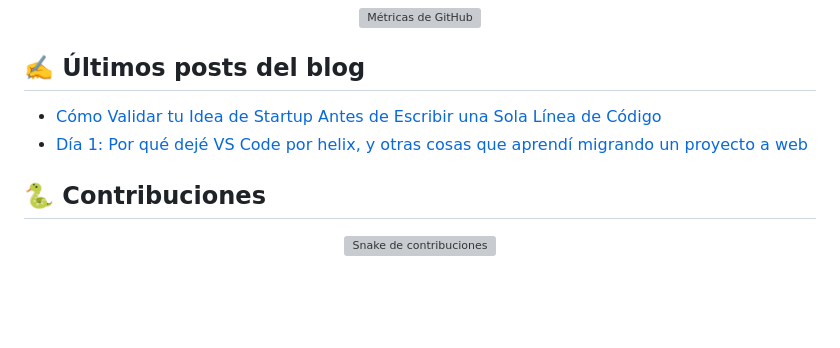
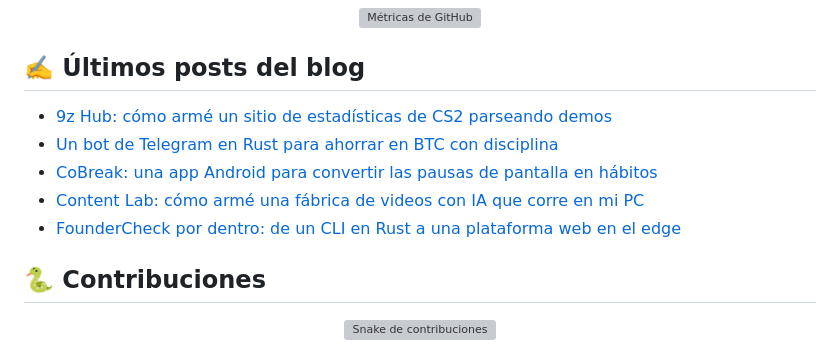
Before and after one commit to NicoTomasin/NicoTomasin, a Markdown page: README.md, the part around the change. Drawn GitHub-style; blank space fills up the shorter version; grey boxes are pictures that could not be loaded.

Commit message:
docs: update latest blog posts

```diff
--- a/README.md
+++ b/README.md
@@ -106,8 +106,11 @@ Construyo aplicaciones web modernas y escalables con foco en **performance**, **
 ## ✍️ Últimos posts del blog
 
 <!-- BLOG-POST-LIST:START -->
-- [Cómo Validar tu Idea de Startup Antes de Escribir una Sola Línea de Código](https://nicotomasin.com.ar/blog/foundercheck-la-herramienta-que-necesitaba/)
-- [Día 1: Por qué dejé VS Code por helix, y otras cosas que aprendí migrando un proyecto a web](https://nicotomasin.com.ar/blog/primer-dia-de-build-in-public/)
+- [9z Hub: cómo armé un sitio de estadísticas de CS2 parseando demos](https://nicotomasin.com.ar/blog/9z-hub-estadisticas-cs2-desde-demos/)
+- [Un bot de Telegram en Rust para ahorrar en BTC con disciplina](https://nicotomasin.com.ar/blog/bot-telegram-rust-disciplina-btc/)
+- [CoBreak: una app Android para convertir las pausas de pantalla en hábitos](https://nicotomasin.com.ar/blog/cobreak-pausas-activas-gamificadas/)
+- [Content Lab: cómo armé una fábrica de videos con IA que corre en mi PC](https://nicotomasin.com.ar/blog/content-lab-fabrica-local-de-contenido-con-ia/)
+- [FounderCheck por dentro: de un CLI en Rust a una plataforma web en el edge](https://nicotomasin.com.ar/blog/foundercheck-por-dentro-arquitectura/)
 <!-- BLOG-POST-LIST:END -->
 
 ## 🐍 Contribuciones
```
